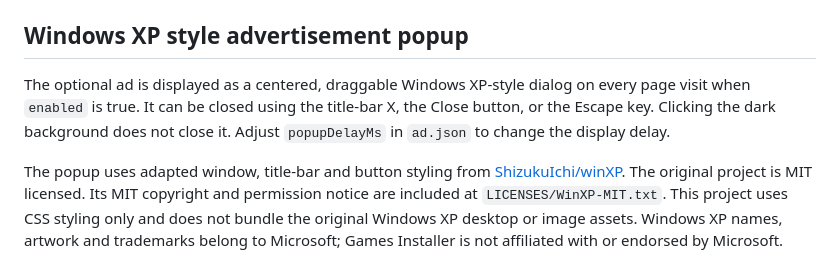
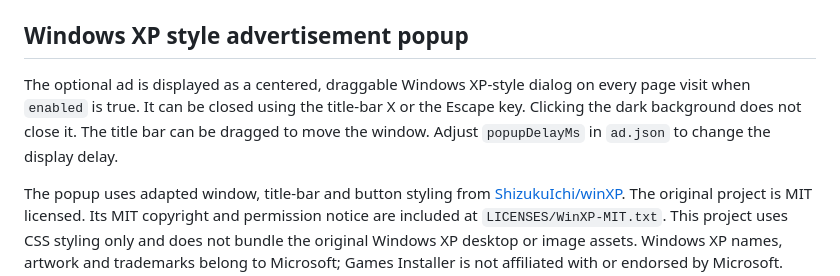
Before and after one commit to FeaturedPr0ject/Apps-Installer, a Markdown page: README.md, the part around the change. GitHub-like rendering.

Commit message:
Update popup close and drag behavior docs

```diff
--- a/README.md
+++ b/README.md
@@ -78,6 +78,6 @@ Set `enabled` to `false` to hide it. The ad is a single manually managed placeme
 
 ## Windows XP style advertisement popup
 
-The optional ad is displayed as a centered, draggable Windows XP-style dialog on every page visit when `enabled` is true. It can be closed using the title-bar X, the Close button, or the Escape key. Clicking the dark background does not close it. Adjust `popupDelayMs` in `ad.json` to change the display delay.
+The optional ad is displayed as a centered, draggable Windows XP-style dialog on every page visit when `enabled` is true. It can be closed using the title-bar X or the Escape key. Clicking the dark background does not close it. The title bar can be dragged to move the window. Adjust `popupDelayMs` in `ad.json` to change the display delay.
 
 The popup uses adapted window, title-bar and button styling from [ShizukuIchi/winXP](https://github.com/ShizukuIchi/winXP). The original project is MIT licensed. Its MIT copyright and permission notice are included at `LICENSES/WinXP-MIT.txt`. This project uses CSS styling only and does not bundle the original Windows XP desktop or image assets. Windows XP names, artwork and trademarks belong to Microsoft; Games Installer is not affiliated with or endorsed by Microsoft.
```
